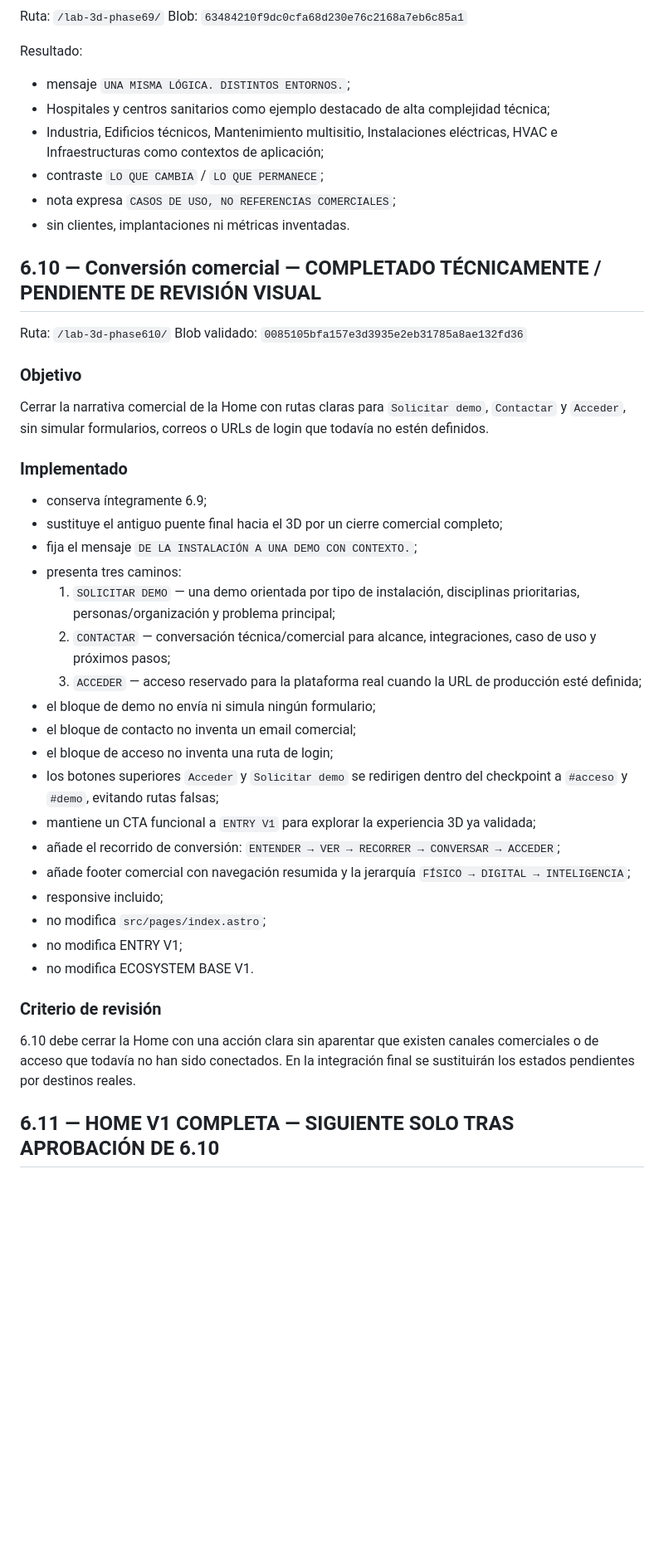
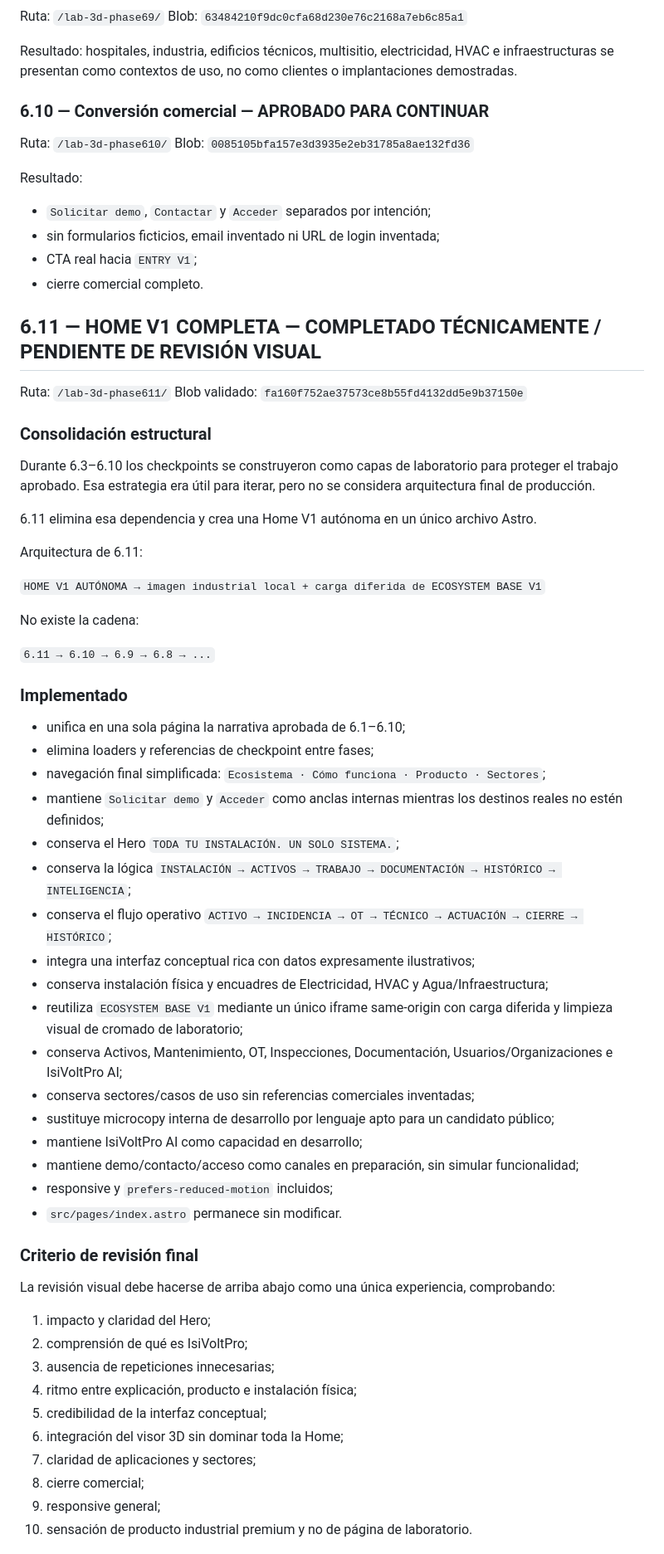
Before and after one commit to izc05/isivoltpro-web-v3, a Markdown page: docs/phase-6-commercial-home.md, the part around one of its changes. Shown at 83% size. Rendered like a GitHub page; blank space fills up the shorter version.

Commit message:
docs: record phase 6.11 home v1 candidate

```diff
--- a/docs/phase-6-commercial-home.md
+++ b/docs/phase-6-commercial-home.md
@@ -138,49 +84,69 @@ Resultado:
 Ruta: `/lab-3d-phase69/`
 Blob: `63484210f9dc0cfa68d230e76c2168a7eb6c85a1`
 
+Resultado: hospitales, industria, edificios técnicos, multisitio, electricidad, HVAC e infraestructuras se presentan como contextos de uso, no como clientes o implantaciones demostradas.
+
+### 6.10 — Conversión comercial — APROBADO PARA CONTINUAR
+Ruta: `/lab-3d-phase610/`
+Blob: `0085105bfa157e3d3935e2eb31785a8ae132fd36`
+
 Resultado:
+- `Solicitar demo`, `Contactar` y `Acceder` separados por intención;
+- sin formularios ficticios, email inventado ni URL de login inventada;
+- CTA real hacia `ENTRY V1`;
+- cierre comercial completo.
 
-- mensaje `UNA MISMA LÓGICA. DISTINTOS ENTORNOS.`;
-- Hospitales y centros sanitarios como ejemplo destacado de alta complejidad técnica;
-- Industria, Edificios técnicos, Mantenimiento multisitio, Instalaciones eléctricas, HVAC e Infraestructuras como contextos de aplicación;
-- contraste `LO QUE CAMBIA` / `LO QUE PERMANECE`;
-- nota expresa `CASOS DE USO, NO REFERENCIAS COMERCIALES`;
-- sin clientes, implantaciones ni métricas inventadas.
+## 6.11 — HOME V1 COMPLETA — COMPLETADO TÉCNICAMENTE / PENDIENTE DE REVISIÓN VISUAL
 
-## 6.10 — Conversión comercial — COMPLETADO TÉCNICAMENTE / PENDIENTE DE REVISIÓN VISUAL
+Ruta: `/lab-3d-phase611/`
+Blob validado: `fa160f752ae37573ce8b55fd4132dd5e9b37150e`
 
-Ruta: `/lab-3d-phase610/`
-Blob validado: `0085105bfa157e3d3935e2eb31785a8ae132fd36`
+### Consolidación estructural
 
-### Objetivo
+Durante 6.3–6.10 los checkpoints se construyeron como capas de laboratorio para proteger el trabajo aprobado. Esa estrategia era útil para iterar, pero no se considera arquitectura final de producción.
 
-Cerrar la narrativa comercial de la Home con rutas claras para `Solicitar demo`, `Contactar` y `Acceder`, sin simular formularios, correos o URLs de login que todavía no estén definidos.
+6.11 elimina esa dependencia y crea una Home V1 autónoma en un único archivo Astro.
+
+Arquitectura de 6.11:
+
+`HOME V1 AUTÓNOMA → imagen industrial local + carga diferida de ECOSYSTEM BASE V1`
+
+No existe la cadena:
+
+`6.11 → 6.10 → 6.9 → 6.8 → ...`
 
 ### Implementado
 
-- conserva íntegramente 6.9;
-- sustituye el antiguo puente final hacia el 3D por un cierre comercial completo;
-- fija el mensaje `DE LA INSTALACIÓN A UNA DEMO CON CONTEXTO.`;
-- presenta tres caminos:
-  1. `SOLICITAR DEMO` — una demo orientada por tipo de instalación, disciplinas prioritarias, personas/organización y problema principal;
-  2. `CONTACTAR` — conversación técnica/comercial para alcance, integraciones, caso de uso y próximos pasos;
-  3. `ACCEDER` — acceso reservado para la plataforma real cuando la URL de producción esté definida;
-- el bloque de demo no envía ni simula ningún formulario;
-- el bloque de contacto no inventa un email comercial;
-- el bloque de acceso no inventa una ruta de login;
-- los botones superiores `Acceder` y `Solicitar demo` se redirigen dentro del checkpoint a `#acceso` y `#demo`, evitando rutas falsas;
-- mantiene un CTA funcional a `ENTRY V1` para explorar la experiencia 3D ya validada;
-- añade el recorrido de conversión:
-  `ENTENDER → VER → RECORRER → CONVERSAR → ACCEDER`;
-- añade footer comercial con navegación resumida y la jerarquía `FÍSICO → DIGITAL → INTELIGENCIA`;
-- responsive incluido;
-- no modifica `src/pages/index.astro`;
-- no modifica ENTRY V1;
-- no modifica ECOSYSTEM BASE V1.
+- unifica en una sola página la narrativa aprobada de 6.1–6.10;
+- elimina loaders y referencias de checkpoint entre fases;
+- navegación final simplificada: `Ecosistema · Cómo funciona · Producto · Sectores`;
+- mantiene `Solicitar demo` y `Acceder` como anclas internas mientras los destinos reales no estén definidos;
+- conserva el Hero `TODA TU INSTALACIÓN. UN SOLO SISTEMA.`;
+- conserva la lógica `INSTALACIÓN → ACTIVOS → TRABAJO → DOCUMENTACIÓN → HISTÓRICO → INTELIGENCIA`;
+- conserva el flujo operativo `ACTIVO → INCIDENCIA → OT → TÉCNICO → ACTUACIÓN → CIERRE → HISTÓRICO`;
+- integra una interfaz conceptual rica con datos expresamente ilustrativos;
+- conserva instalación física y encuadres de Electricidad, HVAC y Agua/Infraestructura;
+- reutiliza `ECOSYSTEM BASE V1` mediante un único iframe same-origin con carga diferida y limpieza visual de cromado de laboratorio;
+- conserva Activos, Mantenimiento, OT, Inspecciones, Documentación, Usuarios/Organizaciones e IsiVoltPro AI;
+- conserva sectores/casos de uso sin referencias comerciales inventadas;
+- sustituye microcopy interna de desarrollo por lenguaje apto para un candidato público;
+- mantiene IsiVoltPro AI como capacidad en desarrollo;
+- mantiene demo/contacto/acceso como canales en preparación, sin simular funcionalidad;
+- responsive y `prefers-reduced-motion` incluidos;
+- `src/pages/index.astro` permanece sin modificar.
 
-### Criterio de revisión
+### Criterio de revisión final
 
-6.10 debe cerrar la Home con una acción clara sin aparentar que existen canales comerciales o de acceso que todavía no han sido conectados. En la integración final se sustituirán los estados pendientes por destinos reales.
+La revisión visual debe hacerse de arriba abajo como una única experiencia, comprobando:
 
-## 6.11 — HOME V1 COMPLETA — SIGUIENTE SOLO TRAS APROBACIÓN DE 6.10
+1. impacto y claridad del Hero;
+2. comprensión de qué es IsiVoltPro;
+3. ausencia de repeticiones innecesarias;
+4. ritmo entre explicación, producto e instalación física;
+5. credibilidad de la interfaz conceptual;
+6. integración del visor 3D sin dominar toda la Home;
+7. claridad de aplicaciones y sectores;
+8. cierre comercial;
+9. responsive general;
+10. sensación de producto industrial premium y no de página de laboratorio.
 
```
Also changed, not shown: other parts of docs/phase-6-commercial-home.md (+41 -91 lines).
